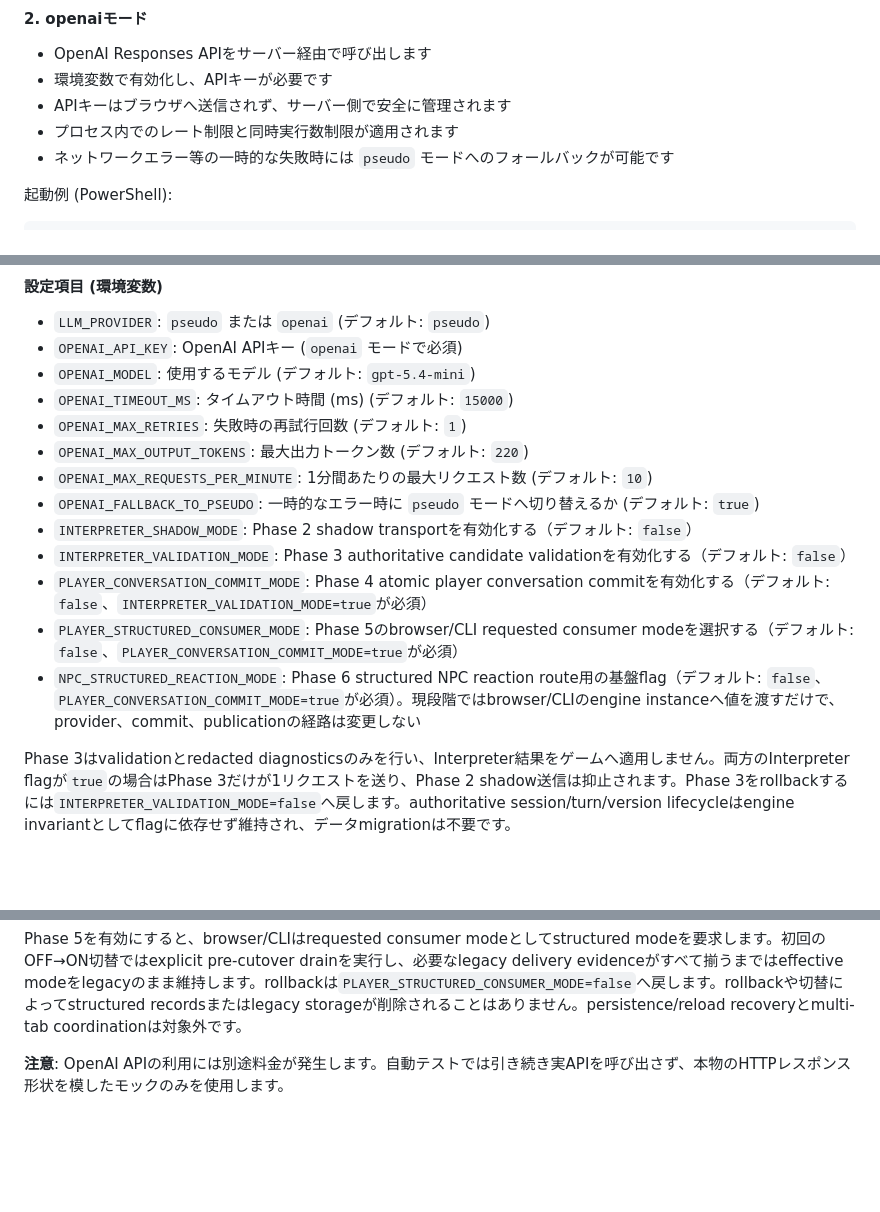
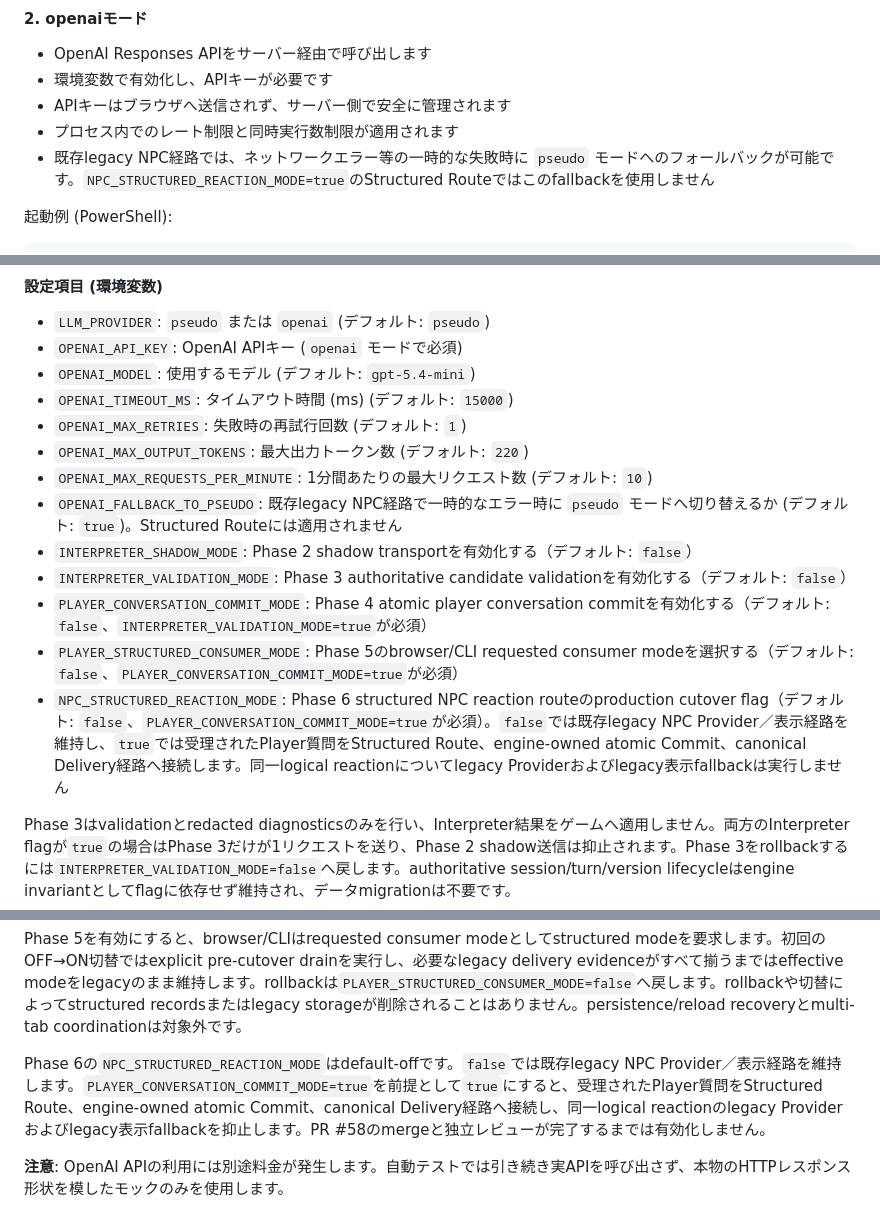
Before and after one commit to rggpix976/llm-werewolf-game, a Markdown page: README.md, 3 parts joined by grey strips. Rendered like a GitHub page; blank space fills up the shorter version.

Commit message:
docs: correct Phase 6 integration status

```diff
--- a/README.md
+++ b/README.md
@@ -67,7 +67,7 @@ Then open `http://127.0.0.1:4173/`. The browser UI starts a separate in-memory s
 - 環境変数で有効化し、APIキーが必要です
 - APIキーはブラウザへ送信されず、サーバー側で安全に管理されます
 - プロセス内でのレート制限と同時実行数制限が適用されます
-- ネットワークエラー等の一時的な失敗時には `pseudo` モードへのフォールバックが可能です
+- 既存legacy NPC経路では、ネットワークエラー等の一時的な失敗時に `pseudo` モードへのフォールバックが可能です。`NPC_STRUCTURED_REACTION_MODE=true`のStructured Routeではこのfallbackを使用しません
 
 起動例 (PowerShell):
 
@@ -97,18 +97,20 @@ LLM_PROVIDER=openai OPENAI_API_KEY="sk-..." npm run web
 - `OPENAI_MAX_RETRIES`: 失敗時の再試行回数 (デフォルト: `1`)
 - `OPENAI_MAX_OUTPUT_TOKENS`: 最大出力トークン数 (デフォルト: `220`)
 - `OPENAI_MAX_REQUESTS_PER_MINUTE`: 1分間あたりの最大リクエスト数 (デフォルト: `10`)
-- `OPENAI_FALLBACK_TO_PSEUDO`: 一時的なエラー時に `pseudo` モードへ切り替えるか (デフォルト: `true`)
+- `OPENAI_FALLBACK_TO_PSEUDO`: 既存legacy NPC経路で一時的なエラー時に `pseudo` モードへ切り替えるか (デフォルト: `true`)。Structured Routeには適用されません
 - `INTERPRETER_SHADOW_MODE`: Phase 2 shadow transportを有効化する（デフォルト: `false`）
 - `INTERPRETER_VALIDATION_MODE`: Phase 3 authoritative candidate validationを有効化する（デフォルト: `false`）
 - `PLAYER_CONVERSATION_COMMIT_MODE`: Phase 4 atomic player conversation commitを有効化する（デフォルト: `false`、`INTERPRETER_VALIDATION_MODE=true`が必須）
 - `PLAYER_STRUCTURED_CONSUMER_MODE`: Phase 5のbrowser/CLI requested consumer modeを選択する（デフォルト: `false`、`PLAYER_CONVERSATION_COMMIT_MODE=true`が必須）
-- `NPC_STRUCTURED_REACTION_MODE`: Phase 6 structured NPC reaction route用の基盤flag（デフォルト: `false`、`PLAYER_CONVERSATION_COMMIT_MODE=true`が必須）。現段階ではbrowser/CLIのengine instanceへ値を渡すだけで、provider、commit、publicationの経路は変更しない
+- `NPC_STRUCTURED_REACTION_MODE`: Phase 6 structured NPC reaction routeのproduction cutover flag（デフォルト: `false`、`PLAYER_CONVERSATION_COMMIT_MODE=true`が必須）。`false`では既存legacy NPC Provider／表示経路を維持し、`true`では受理されたPlayer質問をStructured Route、engine-owned atomic Commit、canonical Delivery経路へ接続します。同一logical reactionについてlegacy Providerおよびlegacy表示fallbackは実行しません
 
 Phase 3はvalidationとredacted diagnosticsのみを行い、Interpreter結果をゲームへ適用しません。両方のInterpreter flagが`true`の場合はPhase 3だけが1リクエストを送り、Phase 2 shadow送信は抑止されます。Phase 3をrollbackするには`INTERPRETER_VALIDATION_MODE=false`へ戻します。authoritative session/turn/version lifecycleはengine invariantとしてflagに依存せず維持され、データmigrationは不要です。
 
 Phase 4を有効にすると、検証済みplayer input、AcceptedSpeechAct、semantic event、canonical claim、display plan、publication、legacy player表示entry、idempotency resultを1回の`N -> N+1` transactionで保存します。その後の既存NPC response effectsは成功時だけ別の`N+1 -> N+2` transactionで公開されます。structured publicationはPhase 4では表示consumerに接続されず、legacy entryだけがvisible triggerです。rollbackは`PLAYER_CONVERSATION_COMMIT_MODE=false`へ戻します。既存structured recordは保持され、backfillやdata migrationは不要です。
 
 Phase 5を有効にすると、browser/CLIはrequested consumer modeとしてstructured modeを要求します。初回のOFF→ON切替ではexplicit pre-cutover drainを実行し、必要なlegacy delivery evidenceがすべて揃うまではeffective modeをlegacyのまま維持します。rollbackは`PLAYER_STRUCTURED_CONSUMER_MODE=false`へ戻します。rollbackや切替によってstructured recordsまたはlegacy storageが削除されることはありません。persistence/reload recoveryとmulti-tab coordinationは対象外です。
+
+Phase 6の`NPC_STRUCTURED_REACTION_MODE`はdefault-offです。`false`では既存legacy NPC Provider／表示経路を維持します。`PLAYER_CONVERSATION_COMMIT_MODE=true`を前提として`true`にすると、受理されたPlayer質問をStructured Route、engine-owned atomic Commit、canonical Delivery経路へ接続し、同一logical reactionのlegacy Providerおよびlegacy表示fallbackを抑止します。PR #58のmergeと独立レビューが完了するまでは有効化しません。
 
 **注意**: OpenAI APIの利用には別途料金が発生します。自動テストでは引き続き実APIを呼び出さず、本物のHTTPレスポンス形状を模したモックのみを使用します。
 
```
Also changed, not shown: DEVELOPMENT_STATUS.md (+1 -2 lines).
